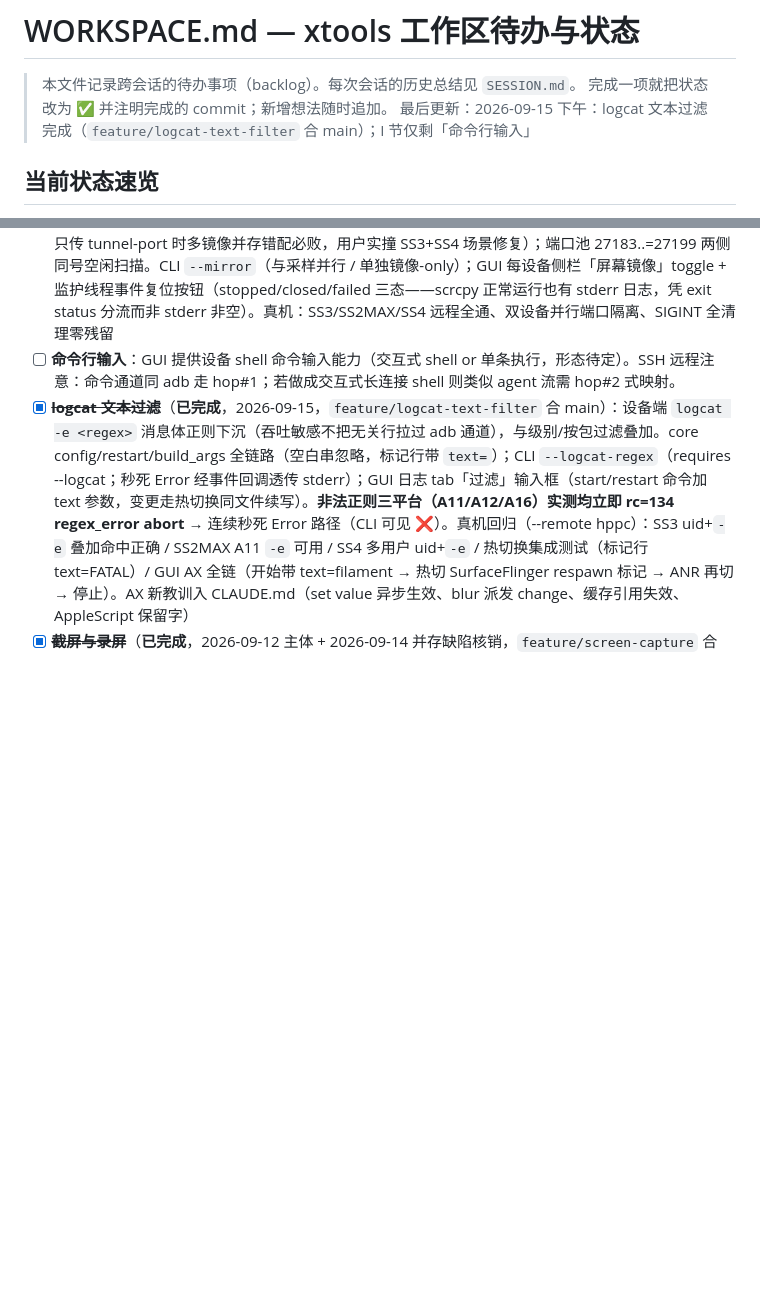
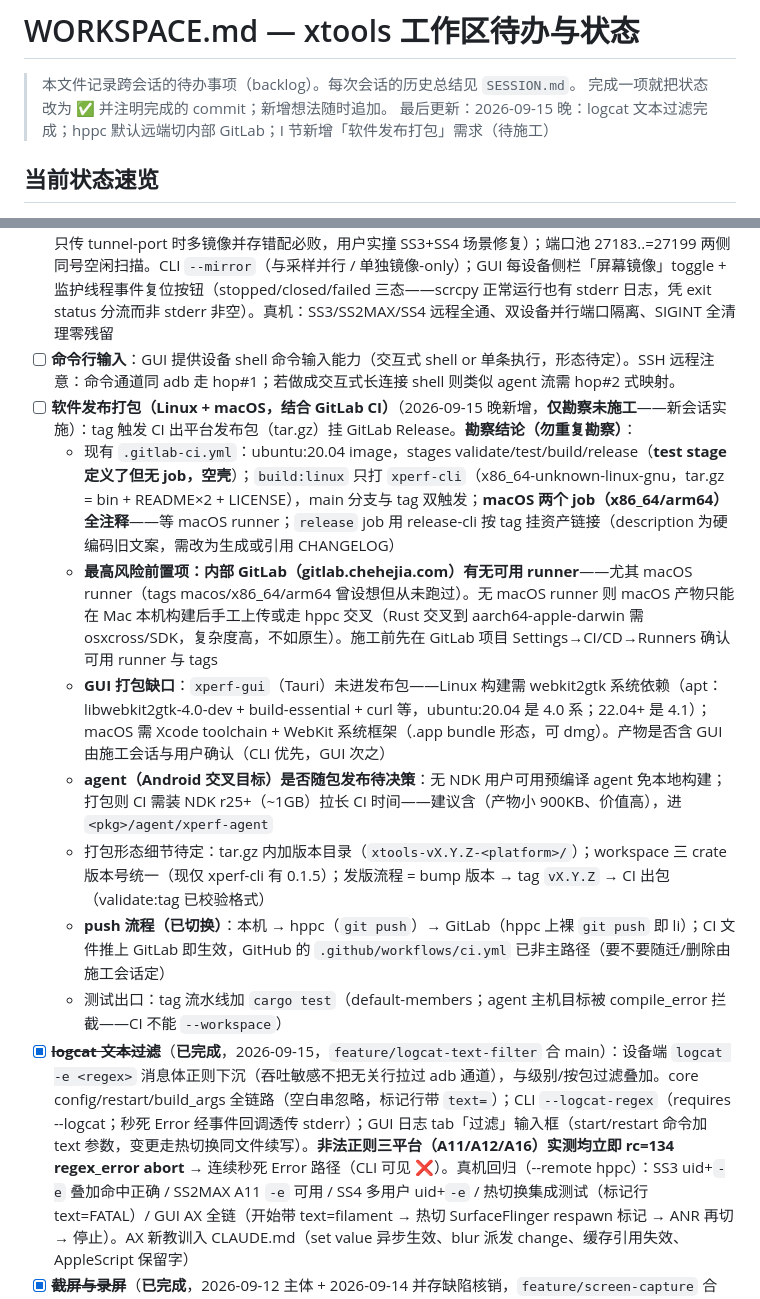
Before and after one commit to HanYunChenLuo/xtools, a Markdown page: WORKSPACE.md, 2 parts joined by grey strips. Drawn GitHub-style; blank space fills up the shorter version.

Commit message:
docs: I 节新增软件发布打包需求（Linux+macOS × GitLab CI）——勘察结论与施工要点入 WORKSPACE，新会话实施

```diff
--- a/WORKSPACE.md
+++ b/WORKSPACE.md
@@ -2,7 +2,7 @@
 
 > 本文件记录跨会话的待办事项（backlog）。每次会话的历史总结见 `SESSION.md`。
 > 完成一项就把状态改为 ✅ 并注明完成的 commit；新增想法随时追加。
-> 最后更新：2026-09-15 下午：logcat 文本过滤完成（`feature/logcat-text-filter` 合 main）；I 节仅剩「命令行输入」
+> 最后更新：2026-09-15 晚：logcat 文本过滤完成；hppc 默认远端切内部 GitLab；I 节新增「软件发布打包」需求（待施工）
 
 ## 当前状态速览
 
@@ -113,6 +113,14 @@
 - [x] ~~**logcat 支持**~~（**已完成**，2026-09-14，`feature/logcat` 合 main）：core `logcat.rs`（spawn adb logcat 流式落盘 + 读线程→mpsc→写线程；200ms/64 行合帧事件回调）。按包过滤：A12+ `--uid`（uid 重启耐受，SS4 多用户逗号列表透传）；**A11 无 `--uid`**（实测）降级 `--pid`（限制如实提示）；无包名全机。`-v threadtime -v year -T 0`（设备时钟与采样 CSV 同源对齐）；断连 1s 退避自动重 spawn（文件内 `# respawn` 标记行），设备在线秒死 ×3 判永久失败上报。CLI `--logcat`（并行/独立，退出码同截屏语义）；GUI 第 4 子 tab「日志」（toggle + 级别下拉 + 按包勾选 + live 视图 ring buffer 2000 行级别着色）。**过滤口径热切换**（a4d4b0e）：级别/按包过滤/包名抓取中变更即时生效（同文件续写，restarting 标记防计划内 kill 误计秒死）。真机回归（--remote hppc）：SS3 uid/SS2MAX pid/SS4 多用户 uid/并行采样同目录/无包名全机/adb reconnect 断连重连/两类错误路径 exit 1 全通；GUI AX 实测 tab→填包名→开始→停止 + **热切换全链**（uid→All（3749 行）→Uid 往返，respawn 标记行佐证同文件续写）。**残留目验项**：live 视图行渲染未能 AX 读出（流式期间 webkit AX `entire contents` 整体剪枝，递归遍历可达但逐行读值过慢）——代码走查 + 与 sample/trace 同事件模式，留给用户一眼确认。AX 教训记入 CLAUDE.md
 - [x] ~~**scrcpy 集成**~~（**已完成**，2026-09-11 深夜，`feature/scrcpy-mirror` 合 main + 补丁 `a99dee7`）：形态=拉起外部 scrcpy 窗口（解码/触控归 scrcpy）。core `mirror.rs` + `SshTunnel::add_forward_pinned`（固定端口 hop#2——**实测 adb reverse 在远端 server 拓扑下流回不到 TCP 客户端，不可用**；远程走 `-p P --tunnel-port=P` 双钉同号——**scrcpy 4.x 的 --tunnel-port 只钉本地 connect 口，adb forward 注册口由 -p/port_range 在 server 侧扫描**（v4.1 源码），只传 tunnel-port 时多镜像并存错配必败，用户实撞 SS3+SS4 场景修复）；端口池 27183..=27199 两侧同号空闲扫描。CLI `--mirror`（与采样并行 / 单独镜像-only）；GUI 每设备侧栏「屏幕镜像」toggle + 监护线程事件复位按钮（stopped/closed/failed 三态——scrcpy 正常运行也有 stderr 日志，凭 exit status 分流而非 stderr 非空）。真机：SS3/SS2MAX/SS4 远程全通、双设备并行端口隔离、SIGINT 全清理零残留
 - [ ] **命令行输入**：GUI 提供设备 shell 命令输入能力（交互式 shell or 单条执行，形态待定）。SSH 远程注意：命令通道同 adb 走 hop#1；若做成交互式长连接 shell 则类似 agent 流需 hop#2 式映射。
+- [ ] **软件发布打包（Linux + macOS，结合 GitLab CI）**（2026-09-15 晚新增，**仅勘察未施工**——新会话实施）：tag 触发 CI 出平台发布包（tar.gz）挂 GitLab Release。**勘察结论（勿重复勘察）**：
+  - 现有 `.gitlab-ci.yml`：ubuntu:20.04 image，stages validate/test/build/release（**test stage 定义了但无 job，空壳**）；`build:linux` 只打 `xperf-cli`（x86_64-unknown-linux-gnu，tar.gz = bin + README×2 + LICENSE），main 分支与 tag 双触发；**macOS 两个 job（x86_64/arm64）全注释**——等 macOS runner；`release` job 用 release-cli 按 tag 挂资产链接（description 为硬编码旧文案，需改为生成或引用 CHANGELOG）
+  - **最高风险前置项：内部 GitLab（gitlab.chehejia.com）有无可用 runner**——尤其 macOS runner（tags macos/x86_64/arm64 曾设想但从未跑过）。无 macOS runner 则 macOS 产物只能在 Mac 本机构建后手工上传或走 hppc 交叉（Rust 交叉到 aarch64-apple-darwin 需 osxcross/SDK，复杂度高，不如原生）。施工前先在 GitLab 项目 Settings→CI/CD→Runners 确认可用 runner 与 tags
+  - **GUI 打包缺口**：`xperf-gui`（Tauri）未进发布包——Linux 构建需 webkit2gtk 系统依赖（apt：libwebkit2gtk-4.0-dev + build-essential + curl 等，ubuntu:20.04 是 4.0 系；22.04+ 是 4.1）；macOS 需 Xcode toolchain + WebKit 系统框架（.app bundle 形态，可 dmg）。产物是否含 GUI 由施工会话与用户确认（CLI 优先，GUI 次之）
+  - **agent（Android 交叉目标）是否随包发布待决策**：无 NDK 用户可用预编译 agent 免本地构建；打包则 CI 需装 NDK r25+（~1GB）拉长 CI 时间——建议含（产物小 900KB、价值高），进 `<pkg>/agent/xperf-agent`
+  - 打包形态细节待定：tar.gz 内加版本目录（`xtools-vX.Y.Z-<platform>/`）；workspace 三 crate 版本号统一（现仅 xperf-cli 有 0.1.5）；发版流程 = bump 版本 → tag `vX.Y.Z` → CI 出包（validate:tag 已校验格式）
+  - **push 流程（已切换）**：本机 → hppc（`git push`）→ GitLab（hppc 上裸 `git push` 即 li）；CI 文件推上 GitLab 即生效，GitHub 的 `.github/workflows/ci.yml` 已非主路径（要不要随迁/删除由施工会话定）
+  - 测试出口：tag 流水线加 `cargo test`（default-members；agent 主机目标被 compile_error 拦截——CI 不能 `--workspace`）
 - [x] ~~**logcat 文本过滤**~~（**已完成**，2026-09-15，`feature/logcat-text-filter` 合 main）：设备端 `logcat -e <regex>` 消息体正则下沉（吞吐敏感不把无关行拉过 adb 通道），与级别/按包过滤叠加。core config/restart/build_args 全链路（空白串忽略，标记行带 `text=`）；CLI `--logcat-regex`（requires --logcat；秒死 Error 经事件回调透传 stderr）；GUI 日志 tab「过滤」输入框（start/restart 命令加 text 参数，变更走热切换同文件续写）。**非法正则三平台（A11/A12/A16）实测均立即 rc=134 regex_error abort** → 连续秒死 Error 路径（CLI 可见 ❌）。真机回归（--remote hppc）：SS3 uid+`-e` 叠加命中正确 / SS2MAX A11 `-e` 可用 / SS4 多用户 uid+`-e` / 热切换集成测试（标记行 text=FATAL）/ GUI AX 全链（开始带 text=filament → 热切 SurfaceFlinger respawn 标记 → ANR 再切 → 停止）。AX 新教训入 CLAUDE.md（set value 异步生效、blur 派发 change、缓存引用失效、AppleScript 保留字）
 - [x] ~~**截屏与录屏**~~（**已完成**，2026-09-12 主体 + 2026-09-14 并存缺陷核销，`feature/screen-capture` 合 main）：截屏=`adb exec-out screencap -p` 直写本机 PNG（PNG 魔数偏移定位剥 stdout 前缀警告——SS4 实踩）；录屏=scrcpy `--no-window --record`（复用镜像隧道双钉同号全链路；停止 SIGINT 优雅封盘 ≤3s 宽限 SIGKILL 兜底；CLI 倒计时从首帧落盘起算；产物核验防假阳性；**启动未建流自动重试一次**——设备端 server 启动偶发中止的自愈，CLI/GUI 同策略，GUI 前端 `retrying` 状态）。CLI `--screenshot`/`--record N`（独立+采样并行同窗口）；GUI 侧栏「屏幕捕获」区截屏按钮+录屏 toggle（AX 目验通过）。真机回归 SS3/SS4 全通，镜像+录屏并存 13 连过
 
```
Also changed, not shown: SESSION.md (+8 -0 lines).
